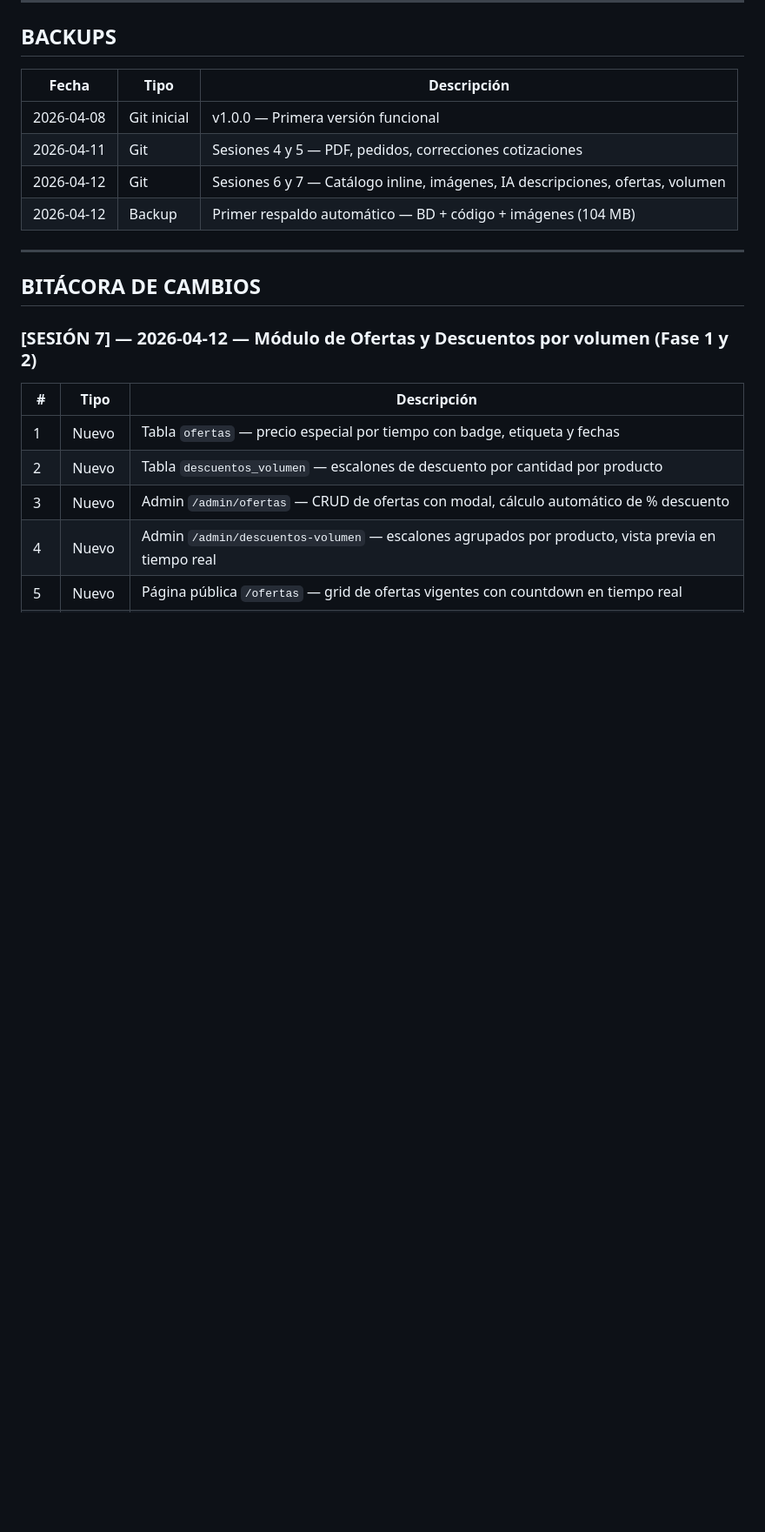
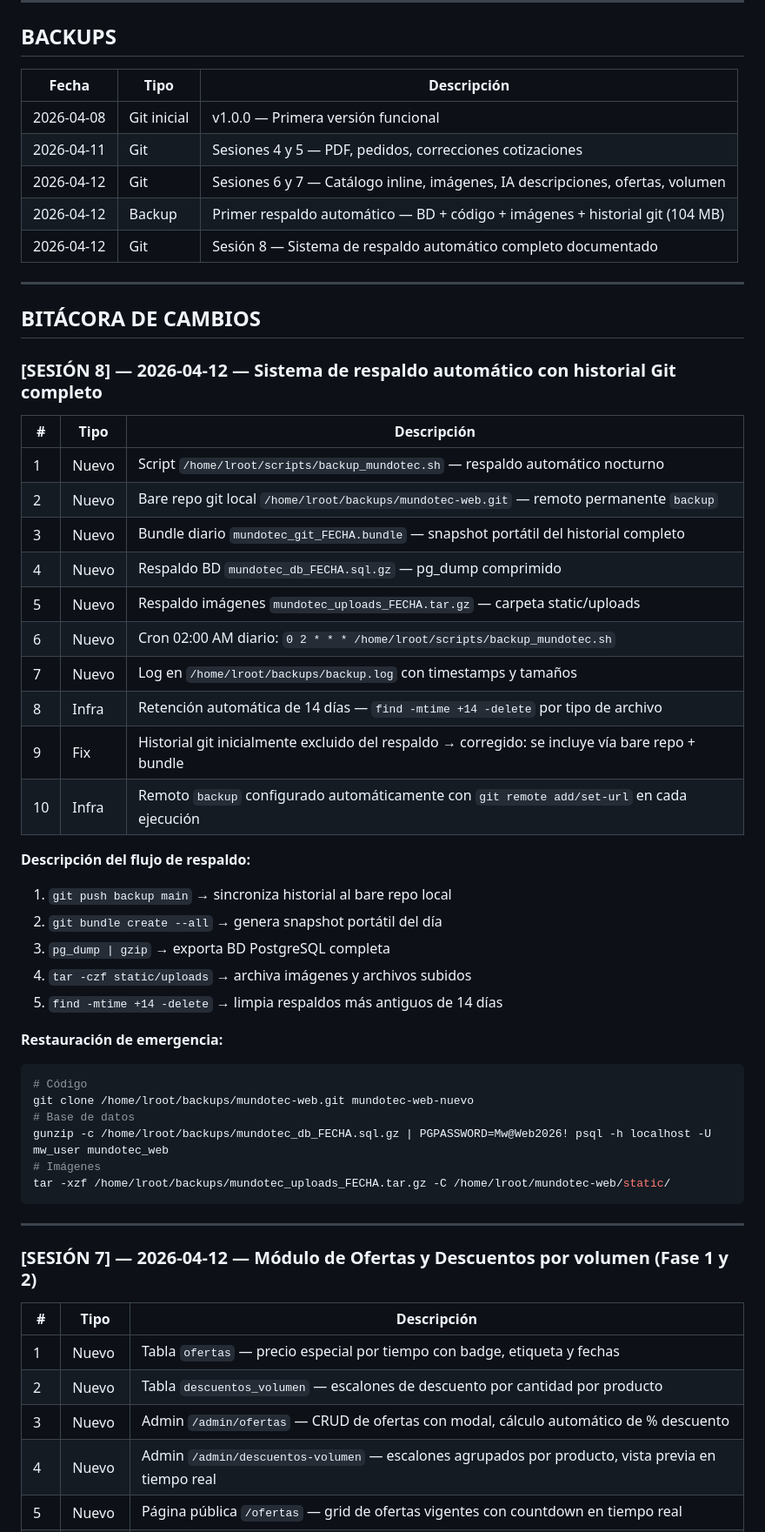
Before and after one commit to Mundotecnet/mundotec-web, a Markdown page: BITACORA.md, the part around the change. Shown at 87% size. Drawn GitHub-style; blank space fills up the shorter version.

Commit message:
docs: sesión 8 — sistema de respaldo automático con historial git completo
Co-Authored-By: Claude Sonnet 4.6 <noreply@anthropic.com>

````diff
--- a/BITACORA.md
+++ b/BITACORA.md
@@ -247,11 +247,46 @@ server {
 | 2026-04-08 | Git inicial | v1.0.0 — Primera versión funcional |
 | 2026-04-11 | Git | Sesiones 4 y 5 — PDF, pedidos, correcciones cotizaciones |
 | 2026-04-12 | Git | Sesiones 6 y 7 — Catálogo inline, imágenes, IA descripciones, ofertas, volumen |
-| 2026-04-12 | Backup | Primer respaldo automático — BD + código + imágenes (104 MB) |
+| 2026-04-12 | Backup | Primer respaldo automático — BD + código + imágenes + historial git (104 MB) |
+| 2026-04-12 | Git | Sesión 8 — Sistema de respaldo automático completo documentado |
 
 ---
 
 ## BITÁCORA DE CAMBIOS
+
+### [SESIÓN 8] — 2026-04-12 — Sistema de respaldo automático con historial Git completo
+
+| # | Tipo | Descripción |
+|---|------|-------------|
+| 1 | Nuevo | Script `/home/lroot/scripts/backup_mundotec.sh` — respaldo automático nocturno |
+| 2 | Nuevo | Bare repo git local `/home/lroot/backups/mundotec-web.git` — remoto permanente `backup` |
+| 3 | Nuevo | Bundle diario `mundotec_git_FECHA.bundle` — snapshot portátil del historial completo |
+| 4 | Nuevo | Respaldo BD `mundotec_db_FECHA.sql.gz` — pg_dump comprimido |
+| 5 | Nuevo | Respaldo imágenes `mundotec_uploads_FECHA.tar.gz` — carpeta static/uploads |
+| 6 | Nuevo | Cron 02:00 AM diario: `0 2 * * * /home/lroot/scripts/backup_mundotec.sh` |
+| 7 | Nuevo | Log en `/home/lroot/backups/backup.log` con timestamps y tamaños |
+| 8 | Infra | Retención automática de 14 días — `find -mtime +14 -delete` por tipo de archivo |
+| 9 | Fix | Historial git inicialmente excluido del respaldo → corregido: se incluye vía bare repo + bundle |
+| 10 | Infra | Remoto `backup` configurado automáticamente con `git remote add/set-url` en cada ejecución |
+
+**Descripción del flujo de respaldo:**
+1. `git push backup main` → sincroniza historial al bare repo local
+2. `git bundle create --all` → genera snapshot portátil del día
+3. `pg_dump | gzip` → exporta BD PostgreSQL completa
+4. `tar -czf static/uploads` → archiva imágenes y archivos subidos
+5. `find -mtime +14 -delete` → limpia respaldos más antiguos de 14 días
+
+**Restauración de emergencia:**
+```bash
+# Código
+git clone /home/lroot/backups/mundotec-web.git mundotec-web-nuevo
+# Base de datos
+gunzip -c /home/lroot/backups/mundotec_db_FECHA.sql.gz | PGPASSWORD=Mw@Web2026! psql -h localhost -U mw_user mundotec_web
+# Imágenes
+tar -xzf /home/lroot/backups/mundotec_uploads_FECHA.tar.gz -C /home/lroot/mundotec-web/static/
+```
+
+---
 
 ### [SESIÓN 7] — 2026-04-12 — Módulo de Ofertas y Descuentos por volumen (Fase 1 y 2)
 
````
